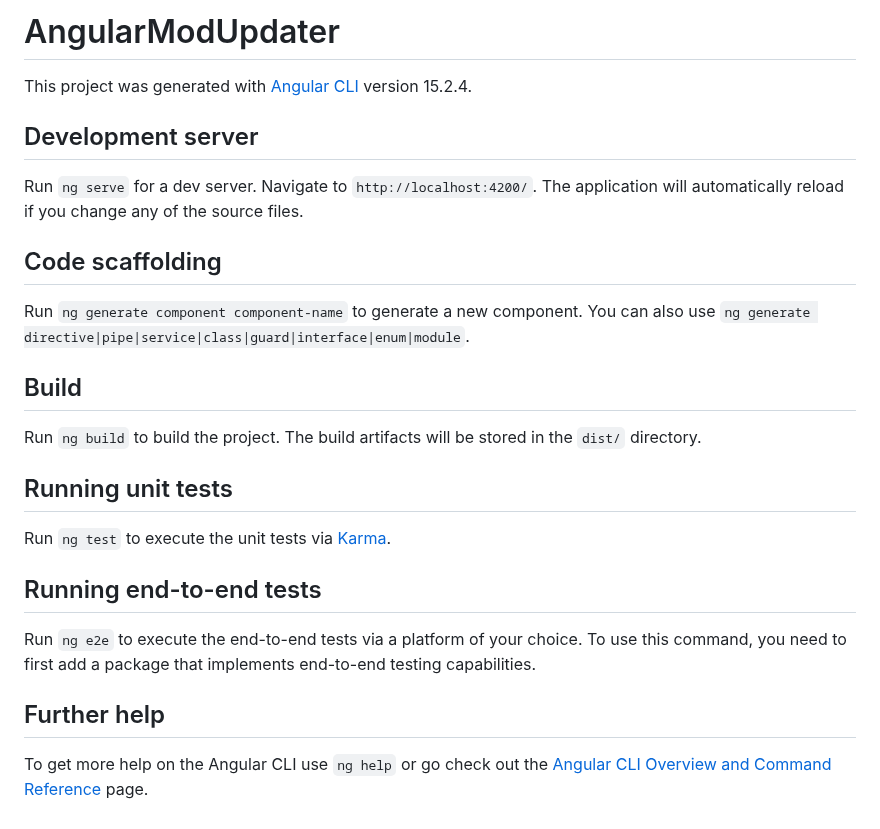
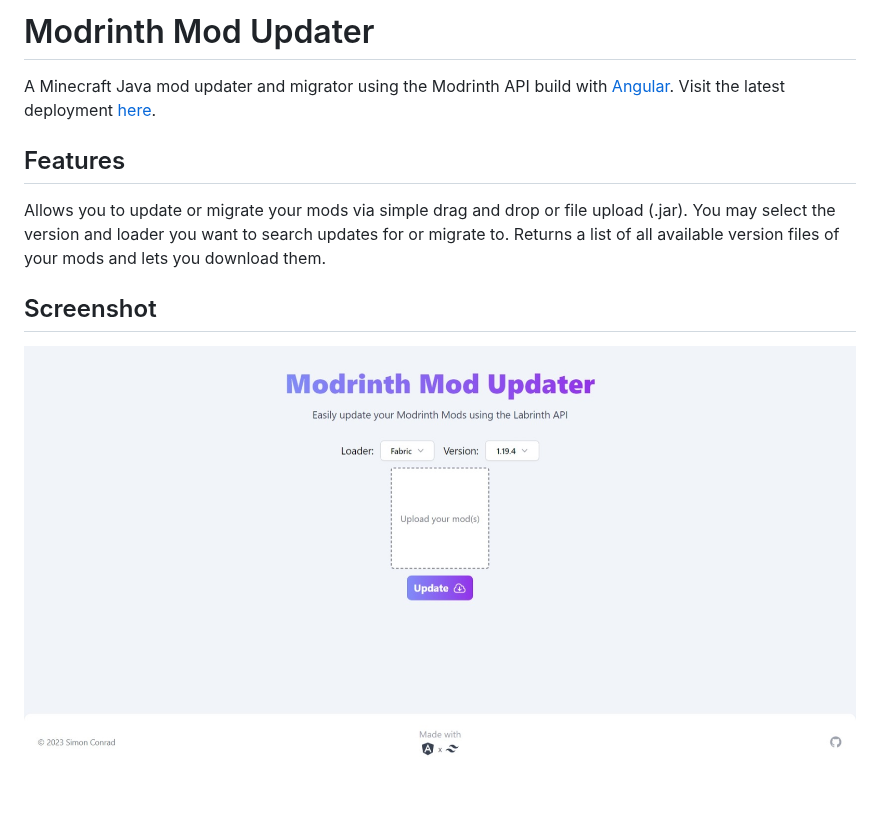
Before and after one commit to IsAvaible/AngularModUpdater, a Markdown page: README.md, the part around the change. Drawn GitHub-style; pictures changed too: doc/Screenshot.jpeg (added).

```diff
--- a/README.md
+++ b/README.md
@@ -1,27 +1,12 @@
-# AngularModUpdater
+# Modrinth Mod Updater
 
-This project was generated with [Angular CLI](https://github.com/angular/angular-cli) version 15.2.4.
+A Minecraft Java mod updater and migrator using the Modrinth API build with [Angular](angular.io).
+Visit the latest deployment [here](https://modrinth-mod-updater.vercel.app/).
 
-## Development server
+## Features
+Allows you to update or migrate your mods via simple drag and drop or file upload (.jar).
+You may select the version and loader you want to search updates for or migrate to.
+Returns a list of all available version files of your mods and lets you download them.
 
-Run `ng serve` for a dev server. Navigate to `http://localhost:4200/`. The application will automatically reload if you change any of the source files.
-
-## Code scaffolding
-
-Run `ng generate component component-name` to generate a new component. You can also use `ng generate directive|pipe|service|class|guard|interface|enum|module`.
-
-## Build
-
-Run `ng build` to build the project. The build artifacts will be stored in the `dist/` directory.
-
-## Running unit tests
-
-Run `ng test` to execute the unit tests via [Karma](https://karma-runner.github.io).
-
-## Running end-to-end tests
-
-Run `ng e2e` to execute the end-to-end tests via a platform of your choice. To use this command, you need to first add a package that implements end-to-end testing capabilities.
-
-## Further help
-
-To get more help on the Angular CLI use `ng help` or go check out the [Angular CLI Overview and Command Reference](https://angular.io/cli) page.
+## Screenshot
+![Screenshot of the website](doc/Screenshot.jpeg)
```
Also changed, not shown: 10 other files.
